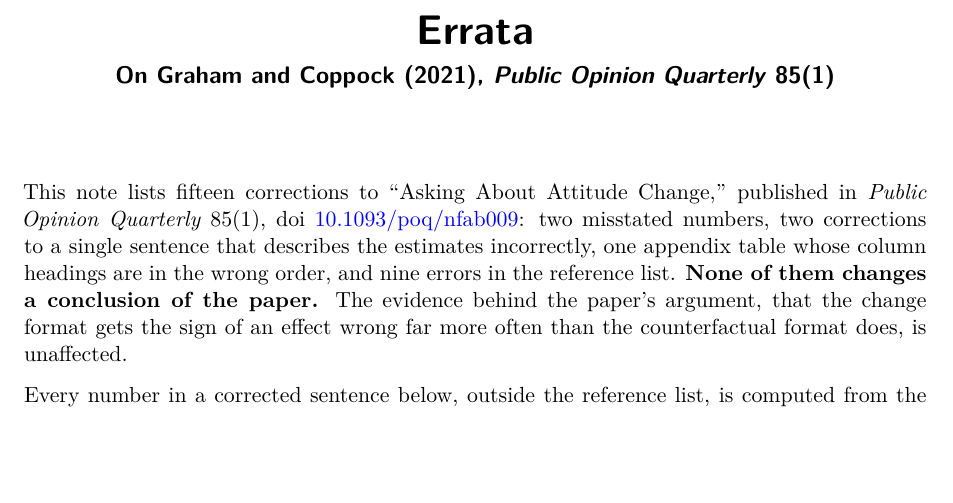
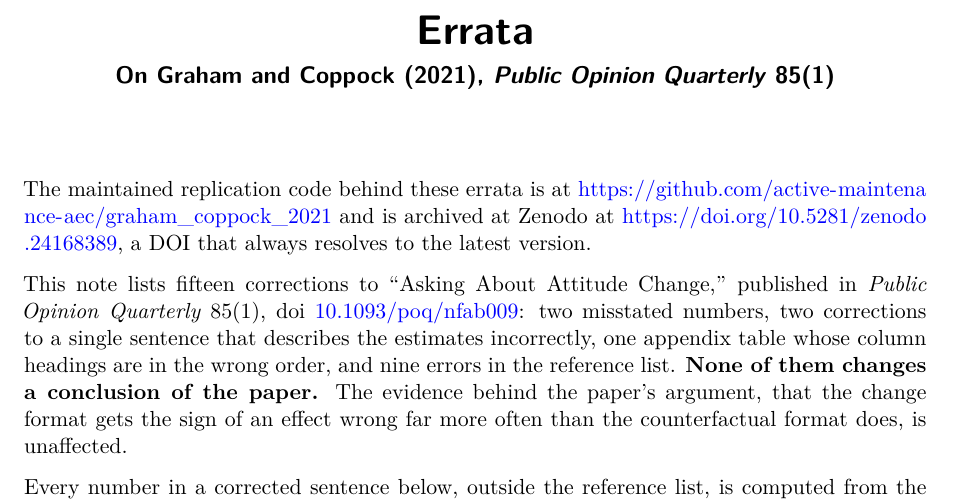
Before and after one commit to active-maintenance-aec/graham_coppock_2021, a Quarto document (errata.qmd): part of page 1 of 7, cut so that both start at the same text, the shorter picture padded with empty space. Rendered offline with R 4.5, knitr and Pandoc in place of Quarto, then LaTeX, with nearby package versions.

Commit message:
Errata name the repository and its Zenodo DOI; Zenodo metadata links the repository
Co-Authored-By: Claude Opus 5.5 <noreply@anthropic.com>

````diff
--- a/errata.qmd
+++ b/errata.qmd
@@ -7,6 +7,8 @@ format:
     geometry: margin=1.25in
     fontsize: 11pt
 ---
+
+The maintained replication code behind these errata is at <https://github.com/active-maintenance-aec/graham_coppock_2021> and is archived at Zenodo at <https://doi.org/10.5281/zenodo.24168389>, a DOI that always resolves to the latest version.
 
 ```{r setup, include=FALSE}
 knitr::opts_chunk$set(echo = FALSE, warning = FALSE, message = FALSE)
````
Also changed, not shown: .zenodo.json, graham_coppock_2021_errata.pdf.
